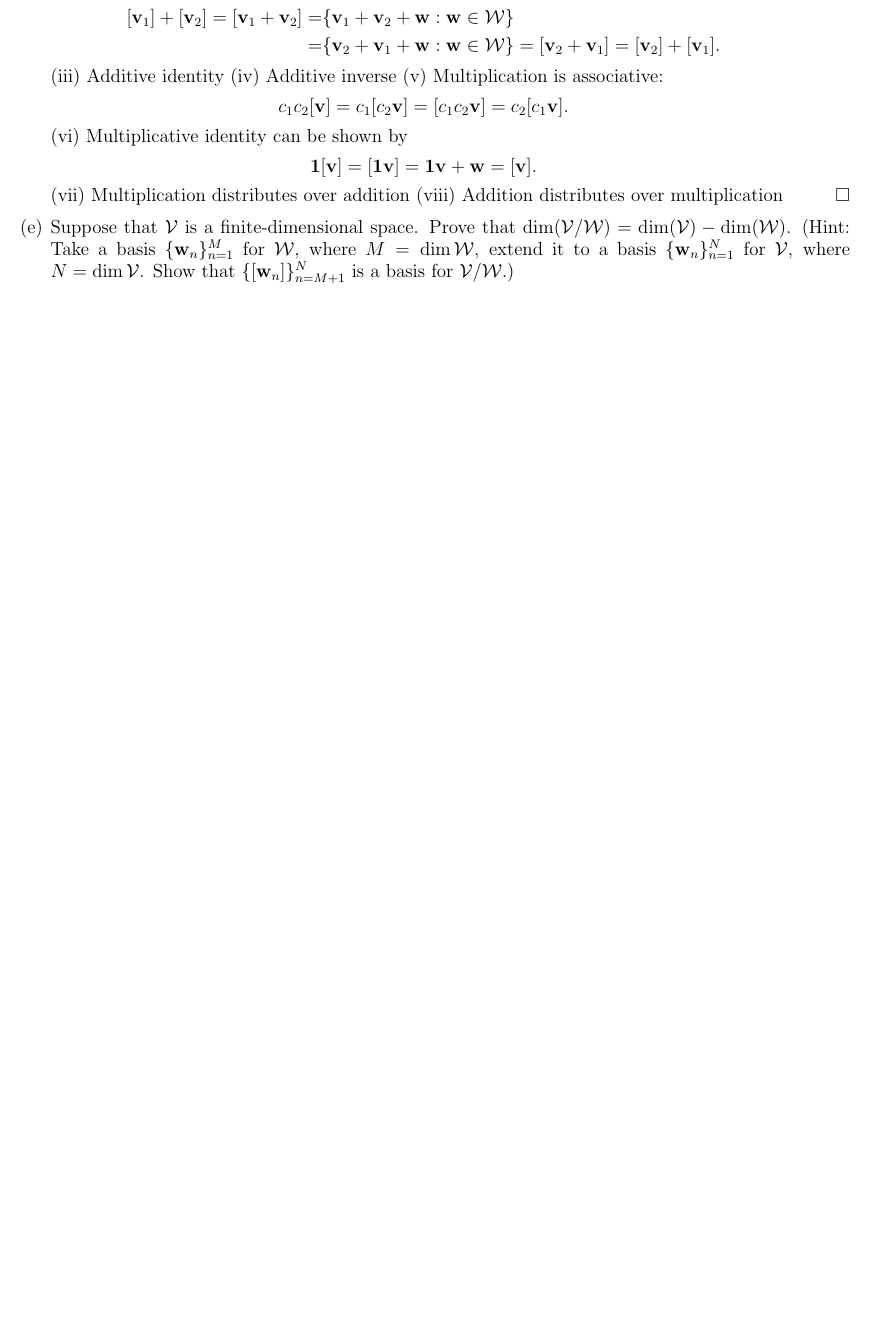
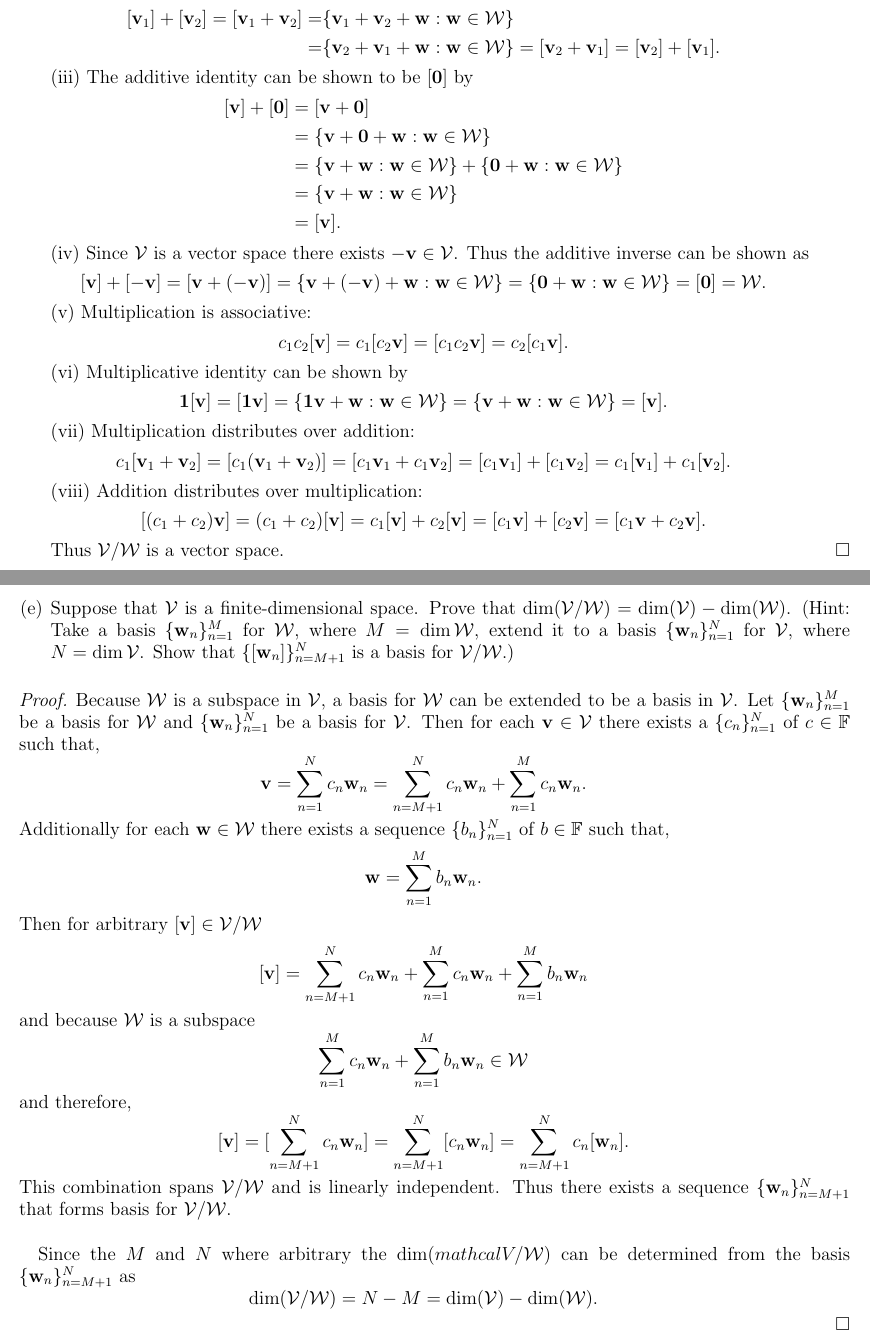
Before and after one commit to bhosley/Schoolwork, a LaTeX problem sheet (2022Q4 - Linear Algebra/HW5/HW5.tex): part of page 2 of 3 before the commit and two parts of pages 2 and 3 of 4 after it, the two joined at a grey line, cut so that both start at the same text, the shorter picture padded with empty space. Compiled offline with pdfLaTeX.

Commit message:
Update HW5.tex

```diff
--- a/2022Q4 - Linear Algebra/HW5/HW5.tex
+++ b/2022Q4 - Linear Algebra/HW5/HW5.tex
@@ -211,8 +214,28 @@ Let
 [\mathbf{v}_2 + \mathbf{v}_1] =
 [\mathbf{v}_2] + [\mathbf{v}_1].
 \end{align*}
-(iii) Additive identity
-(iv) Additive inverse
+
+(iii) The additive identity can be shown to be \([\mathbf{0}]\) by
+\begin{align*}
+[\mathbf{v}]+[\mathbf{0}]
+&= [\mathbf{v}+\mathbf{0}] \\
+&= \{\mathbf{v}+\mathbf{0}+\mathbf{w}:\mathbf{w}\in\mathcal{W}\} \\
+&= \{\mathbf{v}+\mathbf{w}:\mathbf{w}\in\mathcal{W}\} +
+	\{\mathbf{0}+\mathbf{w}:\mathbf{w}\in\mathcal{W}\} \\
+&= \{\mathbf{v}+\mathbf{w}:\mathbf{w}\in\mathcal{W}\} \\
+&= [\mathbf{v}]
+.\end{align*}
+
+(iv)  Since $\mathcal{V}$ is a vector space there exists $-\mathbf{v}\in\mathcal{V}$.
+Thus the additive inverse can be shown as
+\[
+[\mathbf{v}]+[-\mathbf{v}] =
+[\mathbf{v}+(-\mathbf{v})] =
+\{\mathbf{v}+(-\mathbf{v})+\mathbf{w}:\mathbf{w}\in\mathcal{W}\} =
+\{\mathbf{0}+\mathbf{w}:\mathbf{w}\in\mathcal{W}\} =
+[\mathbf{0}] =
+\mathcal{W}
+.\]
 (v) Multiplication is associative:
 \[
 c_1c_2[\mathbf{v}] =
@@ -223,12 +246,32 @@ c_2[c_1\mathbf{v}]
 
 (vi) Multiplicative identity can be shown by
 \[
-\mathbf{1}[\mathbf{v}] = [\mathbf{1}\mathbf{v}] =
-\mathbf{1}\mathbf{v} + \mathbf{w} =
+\mathbf{1}[\mathbf{v}] =
+[\mathbf{1}\mathbf{v}] =
+\{\mathbf{1}\mathbf{v}+\mathbf{w}:\mathbf{w}\in\mathcal{W}\} =
+\{\mathbf{v}+\mathbf{w}:\mathbf{w}\in\mathcal{W}\} =
 [\mathbf{v}]
 .\]
-(vii) Multiplication distributes over addition
-(viii) Addition distributes over multiplication
+
+(vii) Multiplication distributes over addition:
+\[
+c_1[\mathbf{v}_1+\mathbf{v}_2] =
+[c_1(\mathbf{v}_1+\mathbf{v}_2)] =
+[c_1\mathbf{v}_1+c_1\mathbf{v}_2] =
+[c_1\mathbf{v}_1]+[c_1\mathbf{v}_2] =
+c_1[\mathbf{v}_1]+c_1[\mathbf{v}_2]
+.\]
+
+(viii) Addition distributes over multiplication:
+\[
+[(c_1+c_2)\mathbf{v}] =
+(c_1+c_2)[\mathbf{v}] =
+c_1[\mathbf{v}]+c_2[\mathbf{v}] =
+[c_1\mathbf{v}]+[c_2\mathbf{v}] =
+[c_1\mathbf{v}+c_2\mathbf{v}]
+.\]
+
+Thus \(\mathcal{V}/\mathcal{W}\) is a vector space.
 \end{proof}
 %%%%%%%%%%%%%%%%%%%%%%%%%%%%%%%
 %	\end{ Question 1 (d)}	  %
@@ -243,9 +288,54 @@ c_2[c_1\mathbf{v}]
 %%%%%%%%%%%%%%%%%%%%%%%%%%%%%%%
 %	\begin{ Question 1 (e)}	  %
 %%%%%%%%%%%%%%%%%%%%%%%%%%%%%%%
+\begin{proof}
+Because \(\mathcal{W}\) is a subspace in \(\mathcal{V}\),
+a basis for \(\mathcal{W}\) can be extended to be a basis in \(\mathcal{V}\).
+Let \(\{\mathbf{w}_{n}\}_{n=1}^{M}\) be a basis for \(\mathcal{W}\)
+and \(\{\mathbf{w}_{n}\}_{n=1}^{N}\) be a basis for \(\mathcal{V}\).
+Then for each $\mathbf{v}\in\mathcal{V}$ there exists a
+$\{c_n\}_{n=1}^N$ of \(c\in\mathbb{F}\) such that,
+\[
+\mathbf{v} = \sum_{n=1}^{N}c_n\mathbf{w}_n =
+\sum_{n=M+1}^{N}c_n\mathbf{w}_n + \sum_{n=1}^{M}c_n\mathbf{w}_n
+.\]
+Additionally for each $\mathbf{w}\in\mathcal{W}$
+there exists a sequence $\{b_n\}_{n=1}^N$ of \(b\in\mathbb{F}\) such that,
+\[
+\mathbf{w} = \sum_{n=1}^{M}b_n\mathbf{w}_n
+.\]
+Then for arbitrary \([\mathbf{v}]\in\mathcal{V}/\mathcal{W}\)
+\[
+[\mathbf{v}] =
+\sum_{n=M+1}^{N}c_n\mathbf{w}_n +
+\sum_{n=1}^{M}c_n\mathbf{w}_n +
+\sum_{n=1}^{M}b_n\mathbf{w}_n
+\]
+and because $\mathcal{W}$ is a subspace
+\[
+\sum_{n=1}^{M}c_n\mathbf{w}_n +
+\sum_{n=1}^{M}b_n\mathbf{w}_n
+\in \mathcal{W}
+\]
+and therefore,
+\[
+[\mathbf{v}] =
+[\sum_{n=M+1}^{N}c_n\mathbf{w}_n] =
+\sum_{n=M+1}^{N}[c_n\mathbf{w}_n] =
+\sum_{n=M+1}^{N}c_n[\mathbf{w}_n]
+.\]
+This combination spans \(\mathcal{V}/\mathcal{W}\) and is linearly independent.
+Thus there exists  a sequence \(\{\mathbf{w}_n\}_{n=M+1}^{N}\)
+that forms basis for \(\mathcal{V}/\mathcal{W}\).
+\\
 
-
-
+Since the $M$ and $N$ where arbitrary the \(\operatorname{dim}(mathcal{V}/\mathcal{W})\) can be determined from the basis \(\{\mathbf{w}_n\}_{n=M+1}^{N}\) as
+\[
+\operatorname{dim}(\mathcal{V}/\mathcal{W})
+= N - M =
+\operatorname{dim}(\mathcal{V}) - \operatorname{dim}(\mathcal{W})
+.\]
+\end{proof}
 %%%%%%%%%%%%%%%%%%%%%%%%%%%%%%%
 %	\end{ Question 1 (e)}	  %
 %%%%%%%%%%%%%%%%%%%%%%%%%%%%%%%
```
Also changed, not shown: 2022Q4 - Linear Algebra/HW5/HW5.tex (37 more changed lines).
